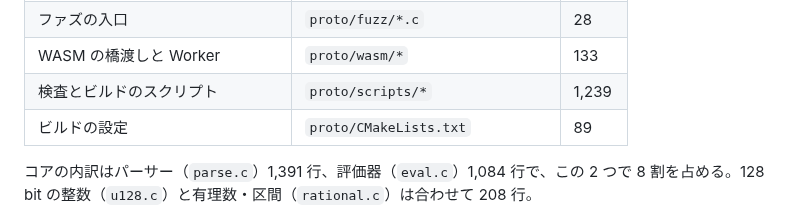
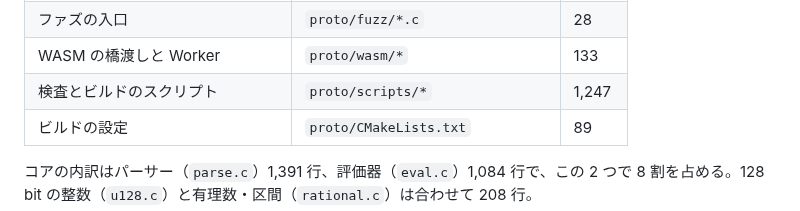
Before and after one commit to atsuki-seo/Ozen, a Markdown page: docs/prototype-report.md, the part around the change. Rendered like a GitHub page.

Commit message:
Update the prototype script line count in the report
Co-Authored-By: Claude Opus 5.5 <noreply@anthropic.com>

```diff
--- a/docs/prototype-report.md
+++ b/docs/prototype-report.md
@@ -21,7 +21,7 @@ concept §9 の「試作で確認すること」の 3 項目について、`prot
 | golden の期待値 | `proto/tests/golden/**/*.out` | 443 |
 | ファズの入口 | `proto/fuzz/*.c` | 28 |
 | WASM の橋渡しと Worker | `proto/wasm/*` | 133 |
-| 検査とビルドのスクリプト | `proto/scripts/*` | 1,239 |
+| 検査とビルドのスクリプト | `proto/scripts/*` | 1,247 |
 | ビルドの設定 | `proto/CMakeLists.txt` | 89 |
 
 コアの内訳はパーサー（`parse.c`）1,391 行、評価器（`eval.c`）1,084 行で、この 2 つで 8 割を占める。128 bit の整数（`u128.c`）と有理数・区間（`rational.c`）は合わせて 208 行。
```
